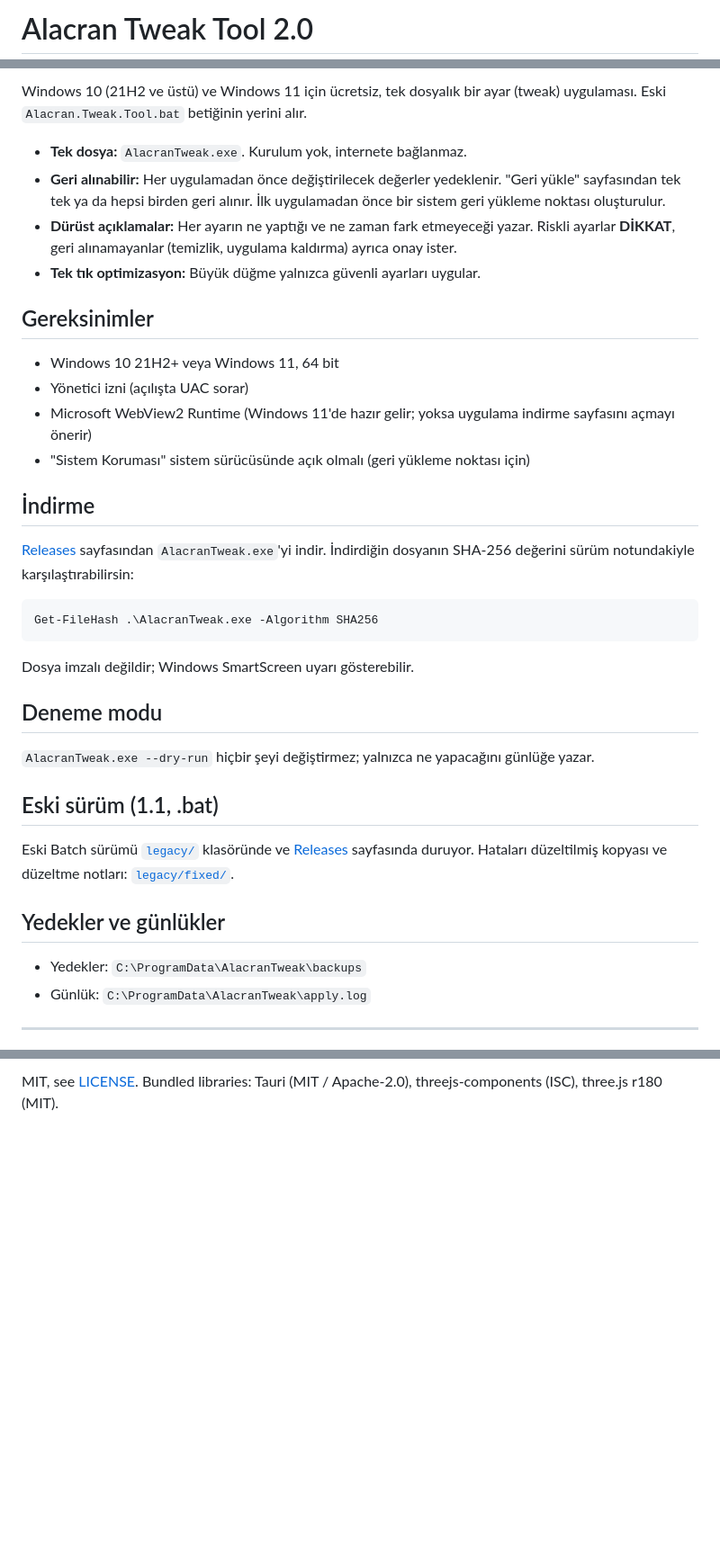
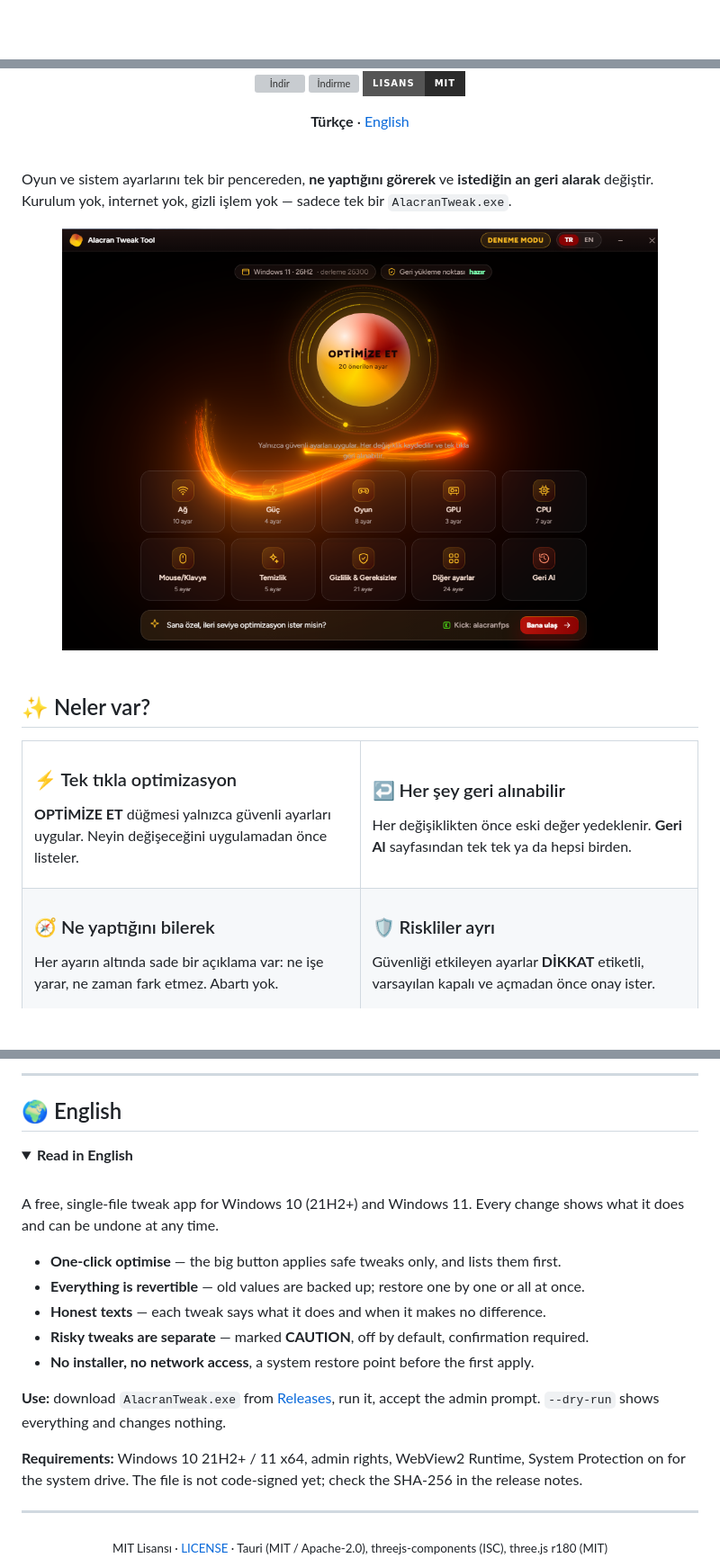
Before and after one commit to alacran-8/alacran-tweaking-tool, a Markdown page: README.md, 3 parts joined by grey strips. Shown at 90% size. GitHub-like rendering; pictures changed too: docs/assets/screenshot.png (added); folded sections open; badges without logos; blank space fills up the shorter version; grey boxes are pictures that could not be loaded.

Commit message:
README: yeni tasarım, banner ve ekran görüntüsü

````diff
--- a/README.md
+++ b/README.md
@@ -1,2 +1,2 @@
-# Alacran Tweak Tool 2.0
+<div align="center">
 
@@ -4,40 +4,45 @@
 
-Windows 10 (21H2 ve üstü) ve Windows 11 için ücretsiz, tek dosyalık bir ayar (tweak) uygulaması. Eski `Alacran.Tweak.Tool.bat` betiğinin yerini alır.
+<br>
 
-- **Tek dosya:** `AlacranTweak.exe`. Kurulum yok, internete bağlanmaz.
-- **Geri alınabilir:** Her uygulamadan önce değiştirilecek değerler yedeklenir. "Geri yükle" sayfasından tek tek ya da hepsi birden geri alınır. İlk uygulamadan önce bir sistem geri yükleme noktası oluşturulur.
-- **Dürüst açıklamalar:** Her ayarın ne yaptığı ve ne zaman fark etmeyeceği yazar. Riskli ayarlar **DİKKAT**, geri alınamayanlar (temizlik, uygulama kaldırma) ayrıca onay ister.
-- **Tek tık optimizasyon:** Büyük düğme yalnızca güvenli ayarları uygular.
+[![İndir](https://img.shields.io/github/v/release/AIacran/alacran-tweaking-tool?label=%C4%B0ndir&style=for-the-badge&color=880202)](https://github.com/AIacran/alacran-tweaking-tool/releases/latest)
+[![İndirme](https://img.shields.io/github/downloads/AIacran/alacran-tweaking-tool/total?label=%C4%B0ndirme&style=for-the-badge&color=b8860b)](https://github.com/AIacran/alacran-tweaking-tool/releases)
+[![Lisans](https://img.shields.io/badge/Lisans-MIT-2b2b2b?style=for-the-badge)](LICENSE)
 
-## Gereksinimler
+**Türkçe** · [English](#-english)
 
-- Windows 10 21H2+ veya Windows 11, 64 bit
-- Yönetici izni (açılışta UAC sorar)
-- Microsoft WebView2 Runtime (Windows 11'de hazır gelir; yoksa uygulama indirme sayfasını açmayı önerir)
-- "Sistem Koruması" sistem sürücüsünde açık olmalı (geri yükleme noktası için)
+</div>
 
-## İndirme
+<br>
 
-[Releases](https://github.com/AIacran/alacran-tweaking-tool/releases) sayfasından `AlacranTweak.exe`'yi indir. İndirdiğin dosyanın SHA-256 değerini sürüm notundakiyle karşılaştırabilirsin:
+Oyun ve sistem ayarlarını tek bir pencereden, **ne yaptığını görerek** ve **istediğin an geri alarak** değiştir.<br>
+Kurulum yok, internet yok, gizli işlem yok — sadece tek bir `AlacranTweak.exe`.
 
-```powershell
-Get-FileHash .\AlacranTweak.exe -Algorithm SHA256
-```
+<div align="center">
+<img src="docs/assets/screenshot.png" alt="Alacran Tweak Tool ana ekran" width="88%">
+</div>
 
-Dosya imzalı değildir; Windows SmartScreen uyarı gösterebilir.
+<br>
 
-## Deneme modu
+## ✨ Neler var?
 
-`AlacranTweak.exe --dry-run` hiçbir şeyi değiştirmez; yalnızca ne yapacağını günlüğe yazar.
+<table>
+<tr>
+<td width="50%" valign="top">
 
-## Eski sürüm (1.1, .bat)
+### ⚡ Tek tıkla optimizasyon
+**OPTİMİZE ET** düğmesi yalnızca güvenli ayarları uygular. Neyin değişeceğini uygulamadan önce listeler.
 
-Eski Batch sürümü [`legacy/`](legacy) klasöründe ve [Releases](https://github.com/AIacran/alacran-tweaking-tool/releases) sayfasında duruyor. Hataları düzeltilmiş kopyası ve düzeltme notları: [`legacy/fixed/`](legacy/fixed).
+</td>
+<td width="50%" valign="top">
 
-## Yedekler ve günlükler
+### ↩️ Her şey geri alınabilir
+Her değişiklikten önce eski değer yedeklenir. **Geri Al** sayfasından tek tek ya da hepsi birden.
 
-- Yedekler: `C:\ProgramData\AlacranTweak\backups`
-- Günlük: `C:\ProgramData\AlacranTweak\apply.log`
+</td>
+</tr>
+<tr>
+<td valign="top">
 
----
+### 🧭 Ne yaptığını bilerek
+Her ayarın altında sade bir açıklama var: ne işe yarar, ne zaman fark etmez. Abartı yok.
 
@@ -74,2 +146,28 @@ The old Batch version (1.1) is kept in [`legacy/`](legacy).
 
-MIT, see [LICENSE](LICENSE). Bundled libraries: Tauri (MIT / Apache-2.0), threejs-components (ISC), three.js r180 (MIT).
+---
+
+## 🌍 English
+
+<details>
+<summary><b>Read in English</b></summary>
+<br>
+
+A free, single-file tweak app for Windows 10 (21H2+) and Windows 11. Every change shows what it does and can be undone at any time.
+
+- **One-click optimise** — the big button applies safe tweaks only, and lists them first.
+- **Everything is revertible** — old values are backed up; restore one by one or all at once.
+- **Honest texts** — each tweak says what it does and when it makes no difference.
+- **Risky tweaks are separate** — marked **CAUTION**, off by default, confirmation required.
+- **No installer, no network access**, a system restore point before the first apply.
+
+**Use:** download `AlacranTweak.exe` from [Releases](https://github.com/AIacran/alacran-tweaking-tool/releases/latest), run it, accept the admin prompt. `--dry-run` shows everything and changes nothing.
+
+**Requirements:** Windows 10 21H2+ / 11 x64, admin rights, WebView2 Runtime, System Protection on for the system drive. The file is not code-signed yet; check the SHA-256 in the release notes.
+
+</details>
+
+---
+
+<div align="center">
+<sub>MIT Lisansı · <a href="LICENSE">LICENSE</a> · Tauri (MIT / Apache-2.0), threejs-components (ISC), three.js r180 (MIT)</sub>
+</div>
````
Also changed, not shown: other parts of README.md (+81 -14 lines), docs/assets/icon.png (added), 1 other file.
